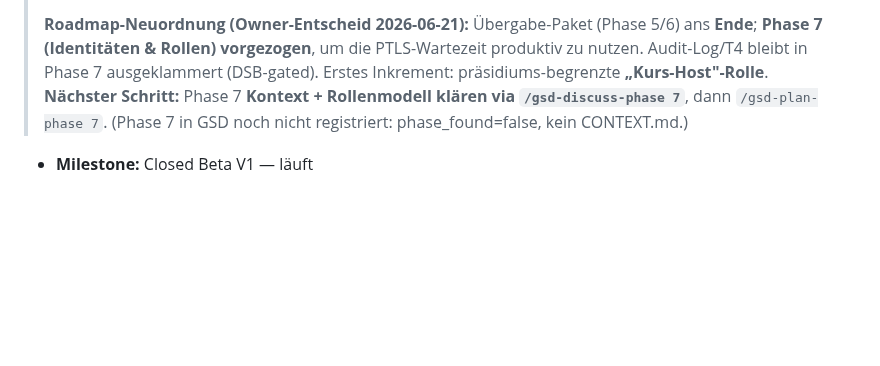
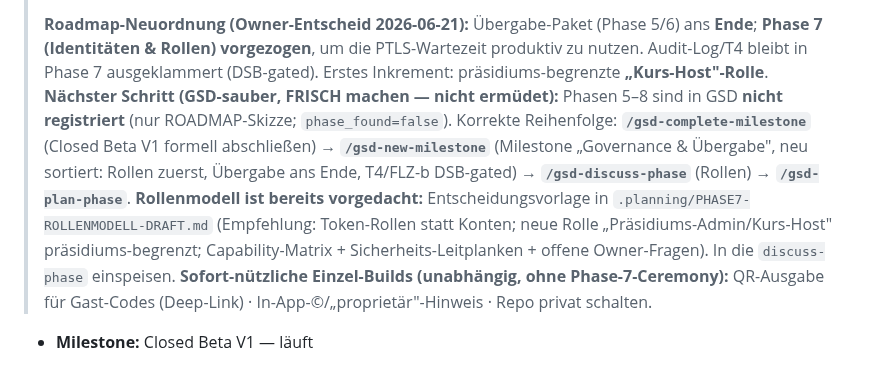
Before and after one commit to KrapfenBediener/argus, a Markdown page: .planning/STATE.md, the part around the change. Drawn GitHub-style; blank space fills up the shorter version.

```diff
--- a/.planning/STATE.md
+++ b/.planning/STATE.md
@@ -24,7 +24,18 @@ progress:
 > - **PPF-Kurs:** Präsidium 'PPF-Kurse' (Rename von 'PP Karlsruhe — Schulung'), anonymer Evaluationsbogen `docs/evaluation.html` + Migration 0012 live; frische Daten-Sicherung gezogen.
 >
 > **Roadmap-Neuordnung (Owner-Entscheid 2026-06-21):** Übergabe-Paket (Phase 5/6) ans **Ende**; **Phase 7 (Identitäten & Rollen) vorgezogen**, um die PTLS-Wartezeit produktiv zu nutzen. Audit-Log/T4 bleibt in Phase 7 ausgeklammert (DSB-gated). Erstes Inkrement: präsidiums-begrenzte **„Kurs-Host"-Rolle**.
-> **Nächster Schritt:** Phase 7 **Kontext + Rollenmodell klären via `/gsd-discuss-phase 7`**, dann `/gsd-plan-phase 7`. (Phase 7 in GSD noch nicht registriert: phase_found=false, kein CONTEXT.md.)
+> **Nächster Schritt (GSD-sauber, FRISCH machen — nicht ermüdet):**
+> Phasen 5–8 sind in GSD **nicht registriert** (nur ROADMAP-Skizze; `phase_found=false`).
+> Korrekte Reihenfolge: **`/gsd-complete-milestone`** (Closed Beta V1 formell abschließen)
+> → **`/gsd-new-milestone`** (Milestone „Governance & Übergabe", neu sortiert: Rollen
+> zuerst, Übergabe ans Ende, T4/FLZ-b DSB-gated) → **`/gsd-discuss-phase`** (Rollen)
+> → **`/gsd-plan-phase`**.
+> **Rollenmodell ist bereits vorgedacht:** Entscheidungsvorlage in
+> `.planning/PHASE7-ROLLENMODELL-DRAFT.md` (Empfehlung: Token-Rollen statt Konten;
+> neue Rolle „Präsidiums-Admin/Kurs-Host" präsidiums-begrenzt; Capability-Matrix +
+> Sicherheits-Leitplanken + offene Owner-Fragen). In die `discuss-phase` einspeisen.
+> **Sofort-nützliche Einzel-Builds (unabhängig, ohne Phase-7-Ceremony):**
+> QR-Ausgabe für Gast-Codes (Deep-Link) · In-App-©/„proprietär"-Hinweis · Repo privat schalten.
 
 - **Milestone:** Closed Beta V1 — läuft
 - **Aktuelle Phase:** 4.12 FLZ-Lageansicht Stufe a — **ABGESCHLOSSEN
```
Also changed, not shown: .planning/PHASE7-ROLLENMODELL-DRAFT.md (added, +125 -0 lines).
